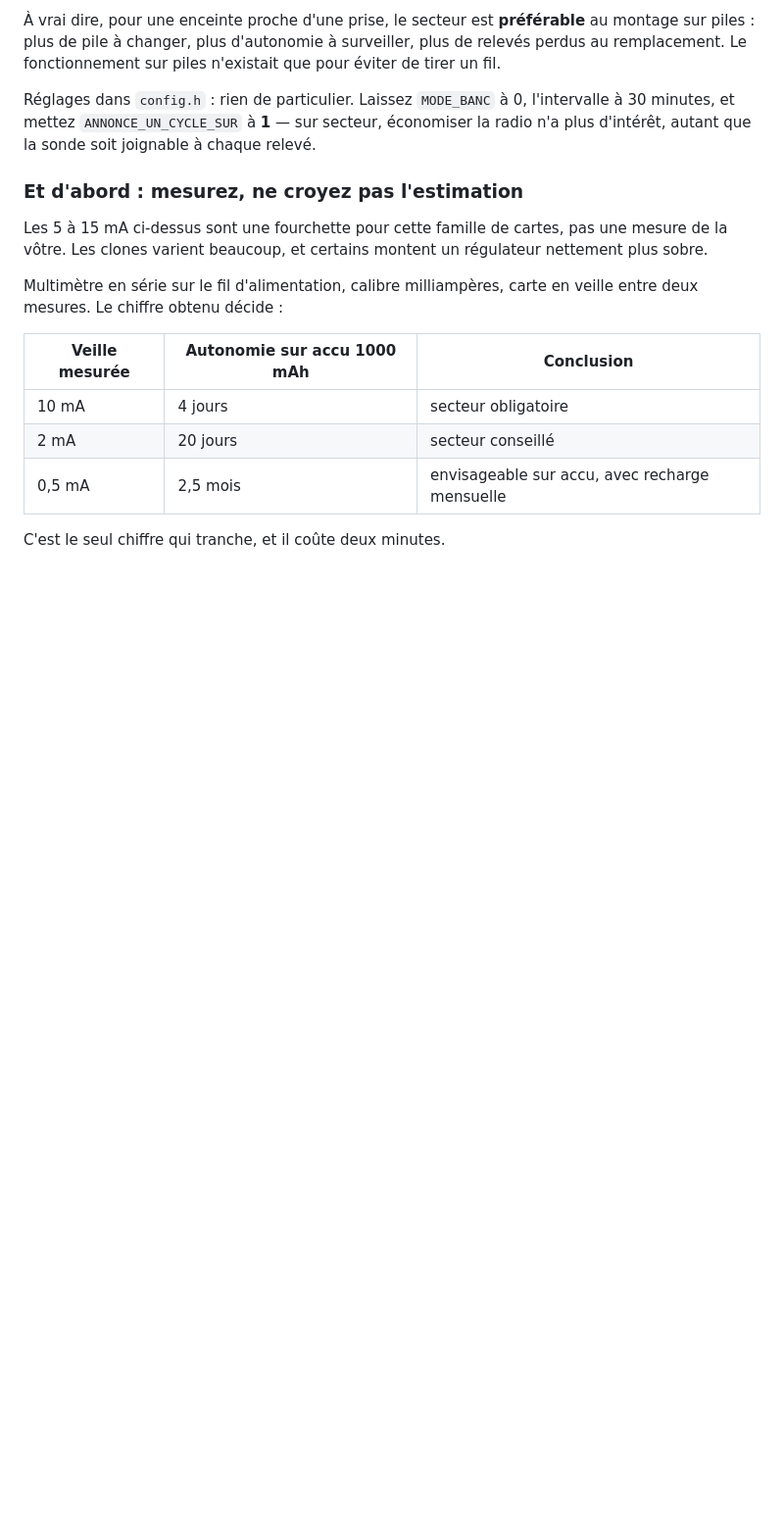
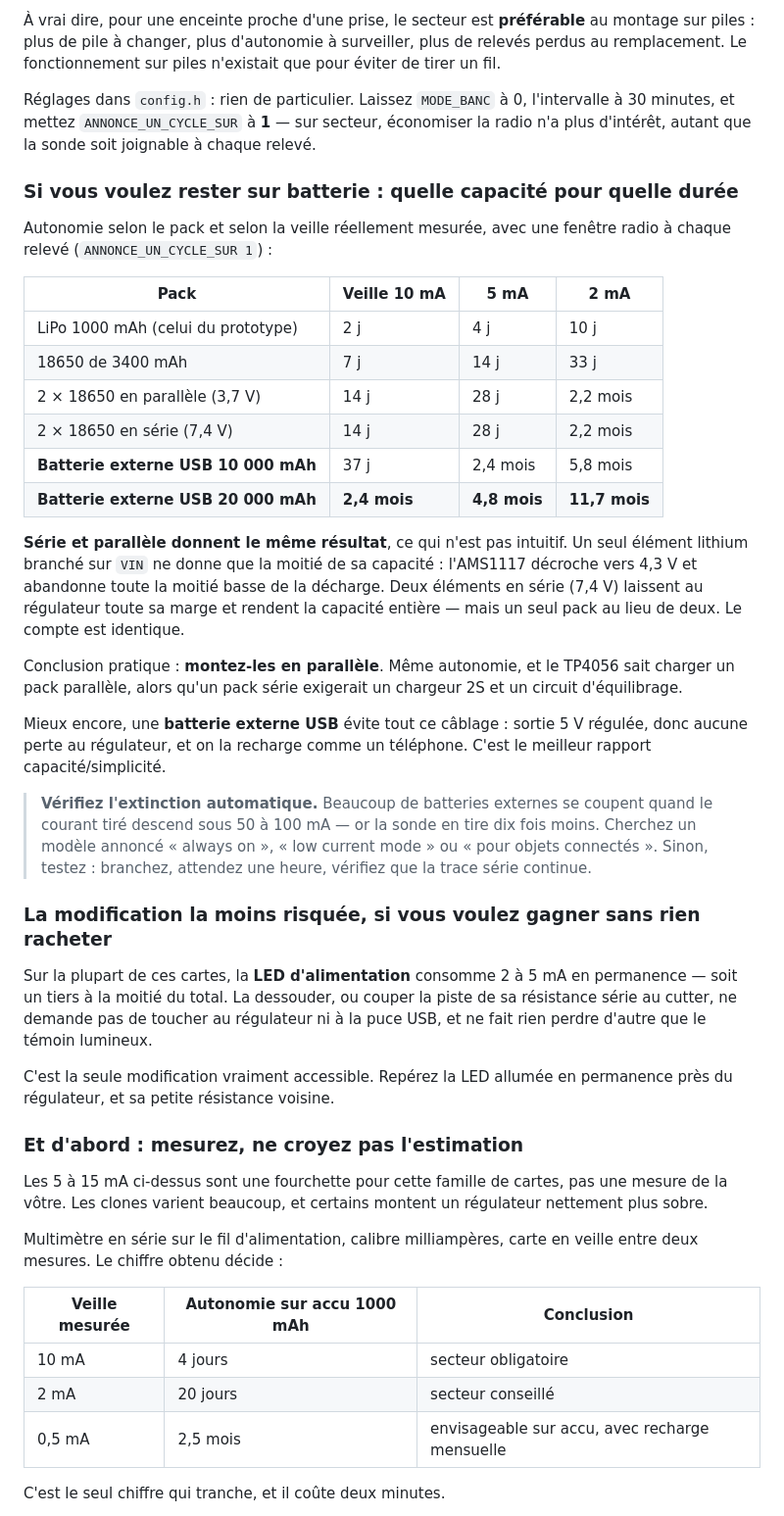
Before and after one commit to hugofloriab-cell/Florijan-Veselaj, a Markdown page: sondes/README.md, the part around the change. Shown at 98% size. Drawn GitHub-style; blank space fills up the shorter version.

Commit message:
Chiffre les options de batterie pour une carte DevKit
Puisque le montage restera sur cette carte, le README donne maintenant
l'autonomie par pack et par veille mesurée, plutôt que de renvoyer au secteur.

Un résultat contre-intuitif mérite d'être écrit : série et parallèle donnent
exactement la même autonomie. Un élément seul sur VIN ne rend que la moitié de
sa capacité, l'AMS1117 décrochant vers 4,3 V ; deux en série rendent tout mais
ne comptent que pour un pack. Le compte est identique — donc parallèle, que le
TP4056 sait charger, sans chargeur 2S ni circuit d'équilibrage.

La batterie externe USB ressort comme le meilleur rapport capacité/simplicité :
sortie 5 V régulée, aucune perte au régulateur, recharge comme un téléphone.
20 000 mAh donnent 2,4 mois à 10 mA de veille, 4,8 mois à 5 mA. Avec une
réserve à connaître : beaucoup de ces batteries se coupent sous 50 à 100 mA de
tirage, dix fois ce que consomme la sonde.

Ajout de la seule modification vraiment accessible : dessouder la LED
d'alimentation, qui consomme 2 à 5 mA en permanence — un tiers à la moitié du
total — sans toucher au régulateur ni à la puce USB.

Co-Authored-By: Claude Opus 5 <noreply@anthropic.com>
Claude-Session: https://claude.ai/code/session_01LCkyNxGK7LEWyv31hSCUVU

```diff
--- a/sondes/README.md
+++ b/sondes/README.md
@@ -203,6 +203,51 @@ Réglages dans `config.h` : rien de particulier. Laissez `MODE_BANC` à 0,
 l'intervalle à 30 minutes, et mettez `ANNONCE_UN_CYCLE_SUR` à **1** — sur
 secteur, économiser la radio n'a plus d'intérêt, autant que la sonde soit
 joignable à chaque relevé.
+
+### Si vous voulez rester sur batterie : quelle capacité pour quelle durée
+
+Autonomie selon le pack et selon la veille réellement mesurée, avec une fenêtre
+radio à chaque relevé (`ANNONCE_UN_CYCLE_SUR 1`) :
+
+| Pack | Veille 10 mA | 5 mA | 2 mA |
+| --- | --- | --- | --- |
+| LiPo 1000 mAh (celui du prototype) | 2 j | 4 j | 10 j |
+| 18650 de 3400 mAh | 7 j | 14 j | 33 j |
+| 2 × 18650 en parallèle (3,7 V) | 14 j | 28 j | 2,2 mois |
+| 2 × 18650 en série (7,4 V) | 14 j | 28 j | 2,2 mois |
+| **Batterie externe USB 10 000 mAh** | 37 j | 2,4 mois | 5,8 mois |
+| **Batterie externe USB 20 000 mAh** | **2,4 mois** | **4,8 mois** | **11,7 mois** |
+
+**Série et parallèle donnent le même résultat**, ce qui n'est pas intuitif. Un
+seul élément lithium branché sur `VIN` ne donne que la moitié de sa capacité :
+l'AMS1117 décroche vers 4,3 V et abandonne toute la moitié basse de la
+décharge. Deux éléments en série (7,4 V) laissent au régulateur toute sa marge
+et rendent la capacité entière — mais un seul pack au lieu de deux. Le compte
+est identique.
+
+Conclusion pratique : **montez-les en parallèle**. Même autonomie, et le TP4056
+sait charger un pack parallèle, alors qu'un pack série exigerait un chargeur 2S
+et un circuit d'équilibrage.
+
+Mieux encore, une **batterie externe USB** évite tout ce câblage : sortie 5 V
+régulée, donc aucune perte au régulateur, et on la recharge comme un téléphone.
+C'est le meilleur rapport capacité/simplicité.
+
+> **Vérifiez l'extinction automatique.** Beaucoup de batteries externes se
+> coupent quand le courant tiré descend sous 50 à 100 mA — or la sonde en tire
+> dix fois moins. Cherchez un modèle annoncé « always on », « low current mode »
+> ou « pour objets connectés ». Sinon, testez : branchez, attendez une heure,
+> vérifiez que la trace série continue.
+
+### La modification la moins risquée, si vous voulez gagner sans rien racheter
+
+Sur la plupart de ces cartes, la **LED d'alimentation** consomme 2 à 5 mA en
+permanence — soit un tiers à la moitié du total. La dessouder, ou couper la
+piste de sa résistance série au cutter, ne demande pas de toucher au régulateur
+ni à la puce USB, et ne fait rien perdre d'autre que le témoin lumineux.
+
+C'est la seule modification vraiment accessible. Repérez la LED allumée en
+permanence près du régulateur, et sa petite résistance voisine.
 
 ### Et d'abord : mesurez, ne croyez pas l'estimation
 
```
